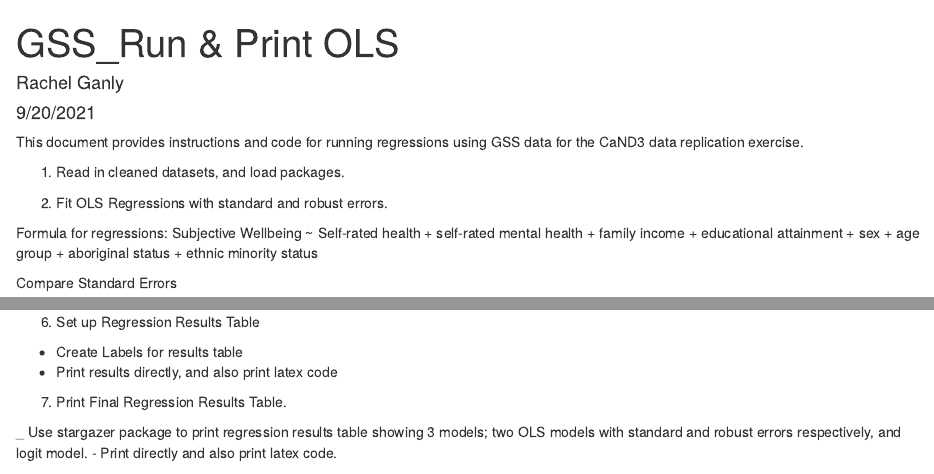
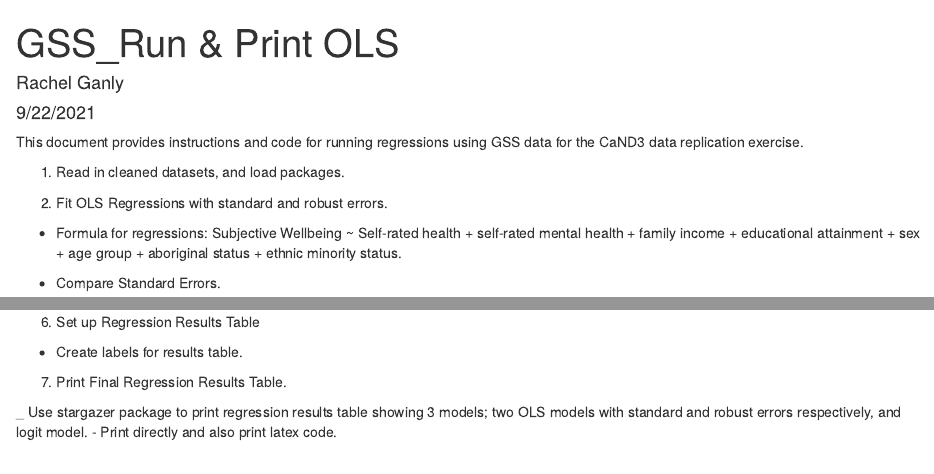
Before and after one commit to rganly/GSS-Canada, an R Markdown document (GSS_OLS.Rmd): the page in a window 1100 px wide, from its top, and a second part further down, joined at a grey line. Rendered offline with R 4.5, knitr and Pandoc, with nearby package versions; some code elsewhere in the file could not run offline.

Commit message:
Update GSS_OLS.Rmd
Updated replication instructions

````diff
--- a/GSS_OLS.Rmd
+++ b/GSS_OLS.Rmd
@@ -1,10 +1,9 @@
 ---
 title: "GSS_Run & Print OLS"
 author: "Rachel Ganly"
-date: "9/20/2021"
+date: "9/22/2021"
 output:
   html_document: default
-  pdf_document: default
 ---
 
 This document provides instructions and code for running regressions using GSS data for the CaND3 data replication exercise.
@@ -35,7 +34,7 @@ load(file="GSS_Health_Cats.csv")
 
 2. Fit OLS Regressions with standard and robust errors.
 
-Formula for regressions: Subjective Wellbeing ~ Self-rated health + self-rated mental health + family income + educational attainment + sex + age group + aboriginal status + ethnic minority status
+- Formula for regressions: Subjective Wellbeing ~ Self-rated health + self-rated mental health + family income + educational attainment + sex + age group + aboriginal status + ethnic minority status.
 
 ```{r, include=FALSE}
 
@@ -54,7 +53,7 @@ robust
 
 ```
 
-Compare Standard Errors
+- Compare Standard Errors.
 ```{r, include=FALSE}
 #Compare the standard errors
 cse<-classic$coefficients[,2]
@@ -138,8 +137,7 @@ st(DESCRIP, group="Subjective_Wellbeing",title="Summary Statistics",  digits=2,
 
 
 6. Set up Regression Results Table
-- Create Labels for results table
-- Print results directly,  and also print latex code
+- Create labels for results table.
 
 ```{r, include=FALSE}
 #Create regression table using Stargazer
````
